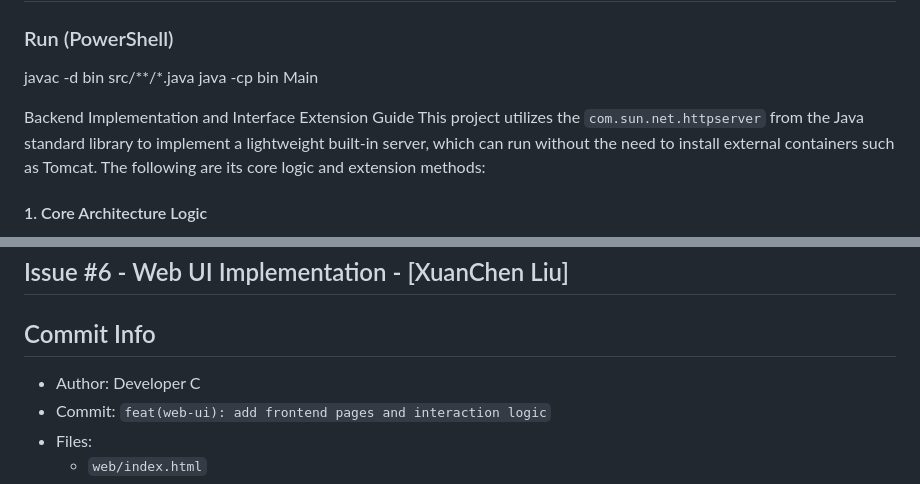
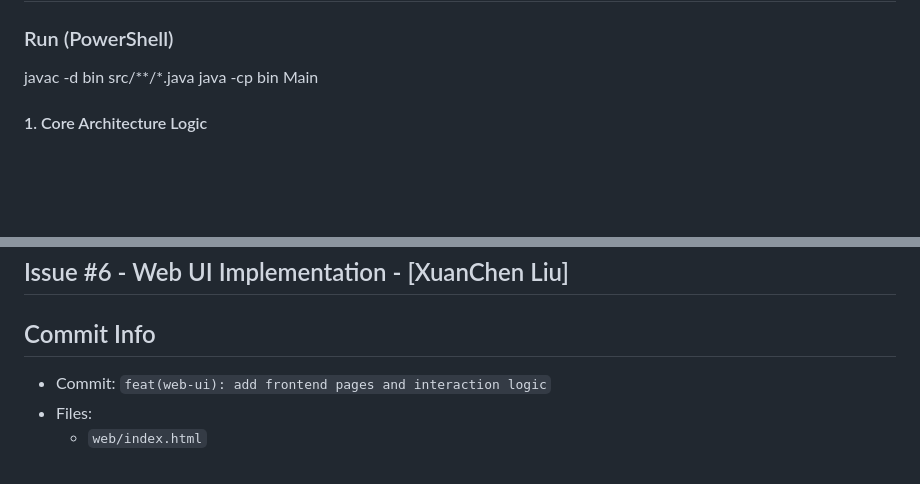
Before and after one commit to Tod8799/EBU6304-Group106, a Markdown page: README.md, 2 parts joined by grey strips. GitHub-like rendering; blank space fills up the shorter version.

```diff
--- a/README.md
+++ b/README.md
@@ -103,8 +103,7 @@ java -cp out Main
 javac -d bin src/**/*.java
 java -cp bin Main
 
-Backend Implementation and Interface Extension Guide
-This project utilizes the `com.sun.net.httpserver` from the Java standard library to implement a lightweight built-in server, which can run without the need to install external containers such as Tomcat. The following are its core logic and extension methods:
+
 #### 1. Core Architecture Logic
 * **Service Startup**: When the system starts, an HTTP service instance is created and bound to the specified port (default 8080).
 * **Routing Distribution**: Utilizes a "path mapping" mechanism to distribute different URLs (such as `/api/login`) to specific handler classes for processing.
@@ -127,7 +126,6 @@ The system has an automatic hosting feature. When the received request does not
 ## Issue #6 - Web UI Implementation  - [XuanChen Liu]
 
 ## Commit Info
-- Author: Developer C
 - Commit: `feat(web-ui): add frontend pages and interaction logic`
 - Files:
   - `web/index.html`
```
